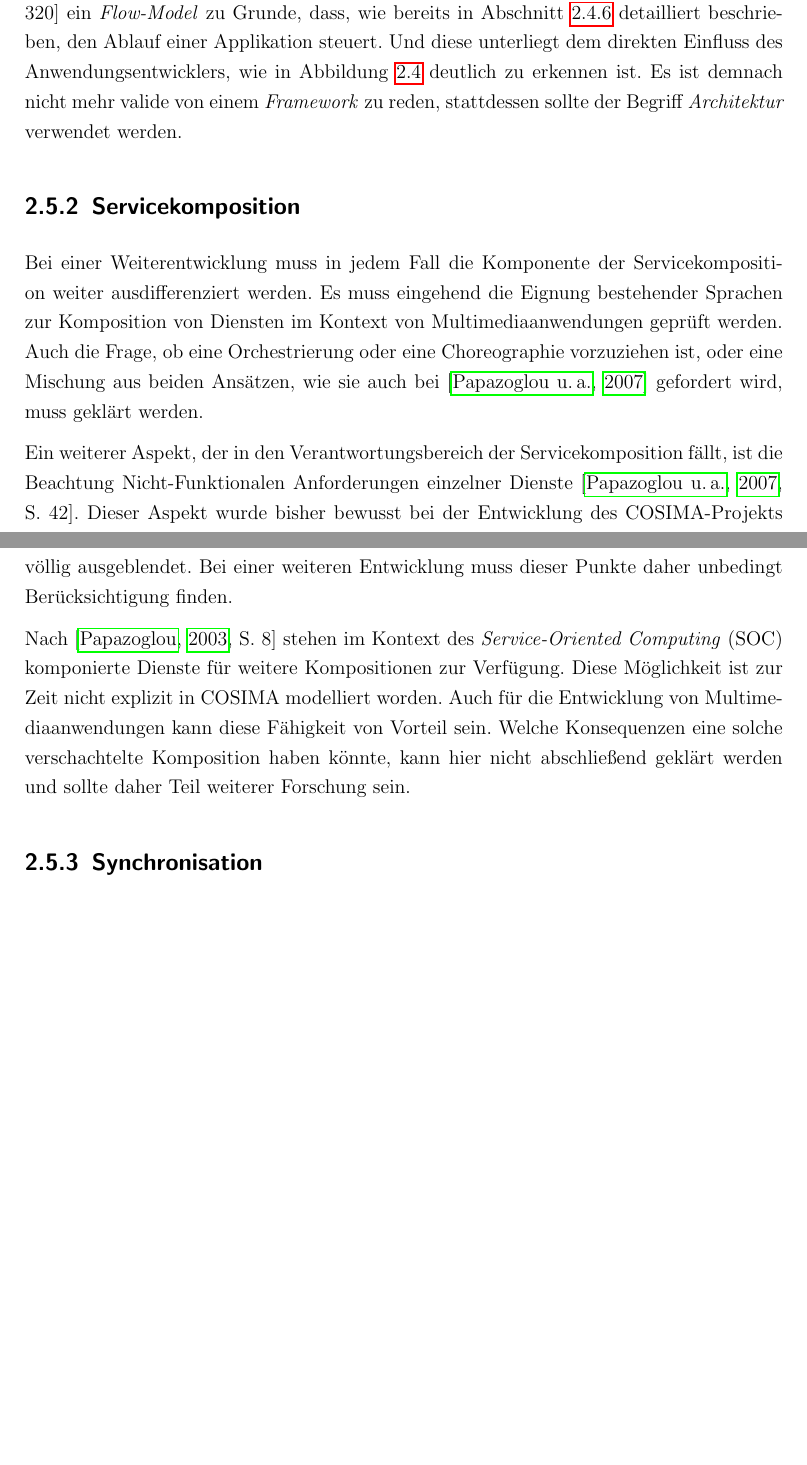
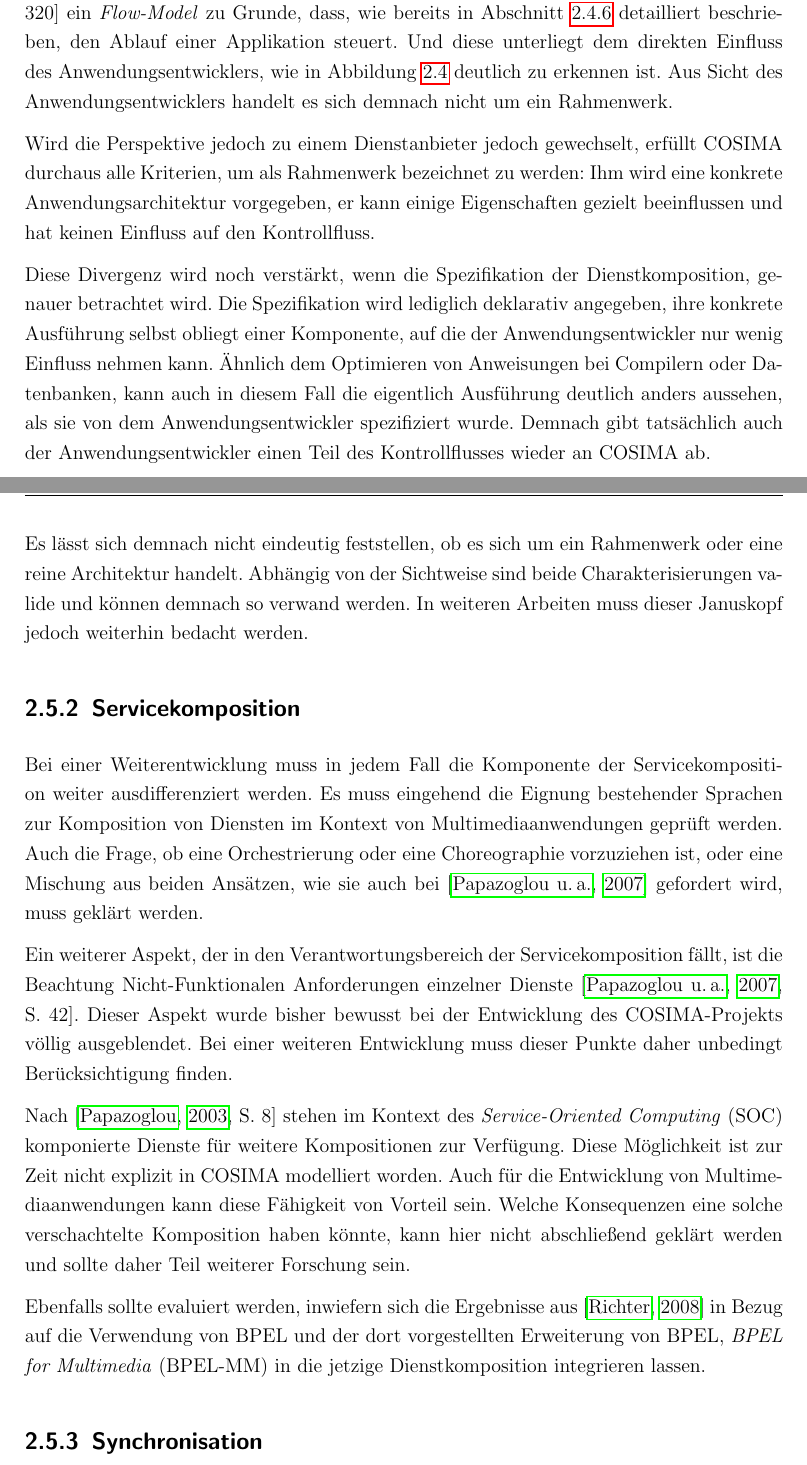
Before and after one commit to code-later/nostromo, a LaTeX thesis (Main/Master Thesis.tex, which reads Main/chapters/cosima.tex): two parts of pages 48 and 49 of 80, joined at a grey line, cut so that both start at the same text, the shorter picture padded with empty space. Compiled offline with pdfLaTeX; a LaTeX package or settings file that is missing is left out; an older LaTeX class or package is replaced by its successor.

Commit message:
CHANGED - kapitel 2 fertig zum review

```diff
--- a/Main/chapters/cosima.tex
+++ b/Main/chapters/cosima.tex
@@ -696,7 +696,13 @@
     \item Anpassbarkeit durch Variationspunkte
   \end{itemize}
 
-  Ohne im Detail auf diese Eigenschaften einzugehen, fällt jedoch schnell auf, dass der Punkt zur Umkehrung des Kontrollflusses sich nur schlecht mit den Konzepten einer dienstorientierten Architektur decken lässt: Der Servicekomposition liegt nach~\citep[S. 320]{web_services_principles_and_technology} ein \emph{Flow-Model} zu Grunde, dass, wie bereits in Abschnitt~\ref{sub:service_komposition} detailliert beschrieben, den Ablauf einer Applikation steuert. Und diese unterliegt dem direkten Einfluss des Anwendungsentwicklers, wie in Abbildung~\ref{fig:Kontextsicht_Architektur_COSIMA} deutlich zu erkennen ist. Es ist demnach nicht mehr valide von einem \emph{Framework} zu reden, stattdessen sollte der Begriff \emph{Architektur} verwendet werden.
+  Ohne im Detail auf diese Eigenschaften einzugehen, fällt jedoch schnell auf, dass der Punkt zur Umkehrung des Kontrollflusses sich nur schlecht mit den Konzepten einer dienstorientierten Architektur decken lässt: Der Servicekomposition liegt nach~\citep[S. 320]{web_services_principles_and_technology} ein \emph{Flow-Model} zu Grunde, dass, wie bereits in Abschnitt~\ref{sub:service_komposition} detailliert beschrieben, den Ablauf einer Applikation steuert. Und diese unterliegt dem direkten Einfluss des Anwendungsentwicklers, wie in Abbildung~\ref{fig:Kontextsicht_Architektur_COSIMA} deutlich zu erkennen ist. Aus Sicht des Anwendungsentwicklers handelt es sich demnach nicht um ein Rahmenwerk.
+
+  Wird die Perspektive jedoch zu einem Dienstanbieter jedoch gewechselt, erfüllt COSIMA durchaus alle Kriterien, um als Rahmenwerk bezeichnet zu werden: Ihm wird eine konkrete Anwendungsarchitektur vorgegeben, er kann einige Eigenschaften gezielt beeinflussen und hat keinen Einfluss auf den Kontrollfluss.
+
+  Diese Divergenz wird noch verstärkt, wenn die Spezifikation der Dienstkomposition, genauer betrachtet wird. Die Spezifikation wird lediglich deklarativ angegeben, ihre konkrete Ausführung selbst obliegt einer Komponente, auf die der Anwendungsentwickler nur wenig Einfluss nehmen kann. Ähnlich dem Optimieren von Anweisungen bei Compilern oder Datenbanken, kann auch in diesem Fall die eigentlich Ausführung deutlich anders aussehen, als sie von dem Anwendungsentwickler spezifiziert wurde. Demnach gibt tatsächlich auch der Anwendungsentwickler einen Teil des Kontrollflusses wieder an COSIMA ab.
+
+  Es lässt sich demnach nicht eindeutig feststellen, ob es sich um ein Rahmenwerk oder eine reine Architektur handelt. Abhängig von der Sichtweise sind beide Charakterisierungen valide und können demnach so verwand werden. In weiteren Arbeiten muss dieser Januskopf jedoch weiterhin bedacht werden.
 
 % subsection framework_oder_architektur (end)
 
@@ -708,6 +714,8 @@
   Ein weiterer Aspekt, der in den Verantwortungsbereich der Servicekomposition fällt, ist die Beachtung Nicht-Funktionalen Anforderungen einzelner Dienste~\citep[S. 42]{papazoglou2007soc}. Dieser Aspekt wurde bisher bewusst bei der Entwicklung des COSIMA-Projekts völlig ausgeblendet. Bei einer weiteren Entwicklung muss dieser Punkte daher unbedingt Berücksichtigung finden.
 
   Nach~\citep[S. 8]{service_oriented_computing} stehen im Kontext des \emph{Service-Oriented Computing} (SOC) komponierte Dienste für weitere Kompositionen zur Verfügung. Diese Möglichkeit ist zur Zeit nicht explizit in COSIMA modelliert worden. Auch für die Entwicklung von Multimediaanwendungen kann diese Fähigkeit von Vorteil sein. Welche Konsequenzen eine solche verschachtelte Komposition haben könnte, kann hier nicht abschließend geklärt werden und sollte daher Teil weiterer Forschung sein.
+
+  Ebenfalls sollte evaluiert werden, inwiefern sich die Ergebnisse aus~\citep{samma08} in Bezug auf die Verwendung von BPEL\abk{BPEL}{Business Process Execution Language} und der dort vorgestellten Erweiterung von BPEL, \emph{BPEL for Multimedia} (BPEL-MM) in die jetzige Dienstkomposition integrieren lassen.
 
 % subsection servicekomposition (end)
 
```
Also changed, not shown: Main/chapters/cosima.tex (10 more changed lines).
